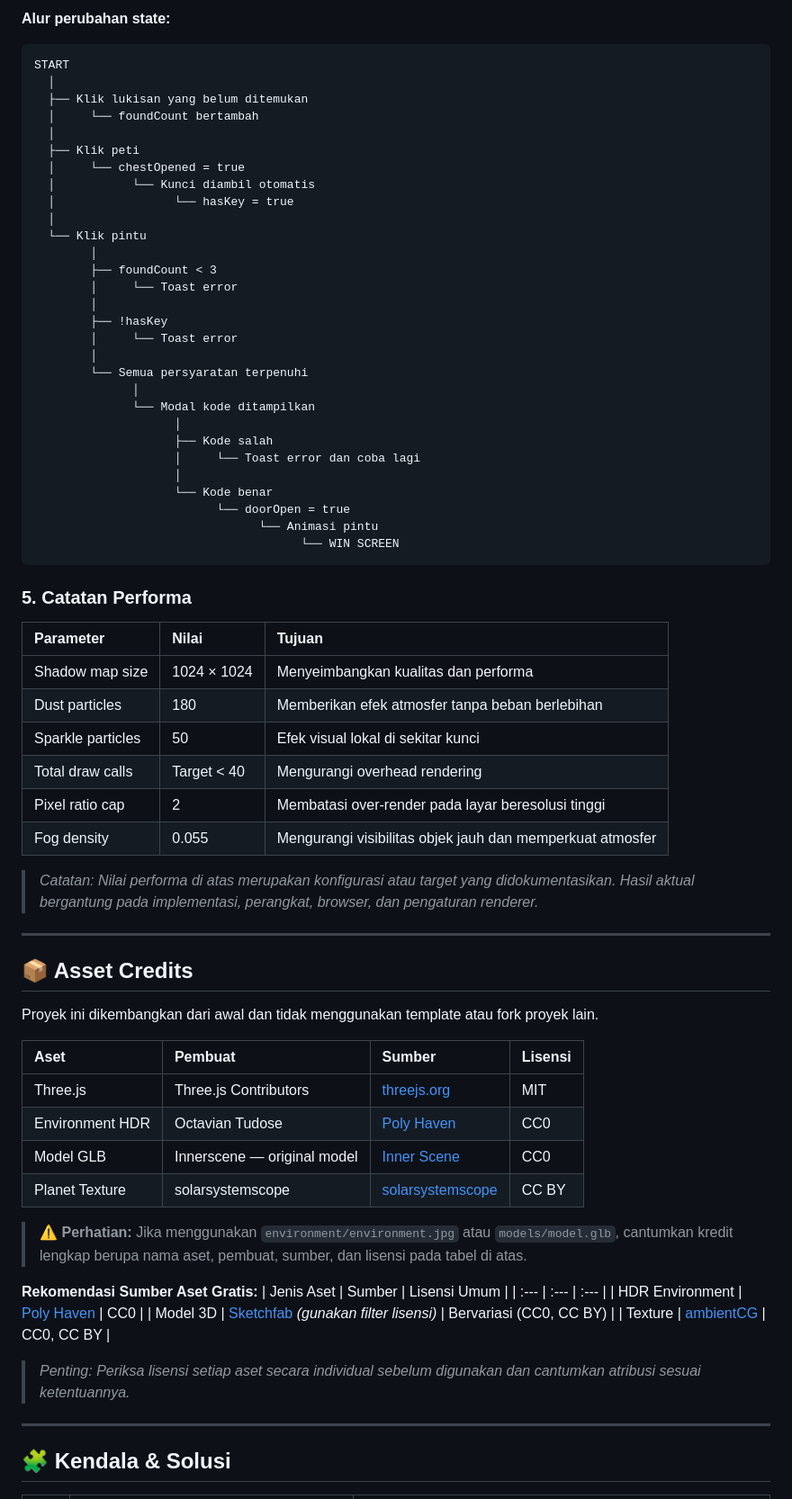
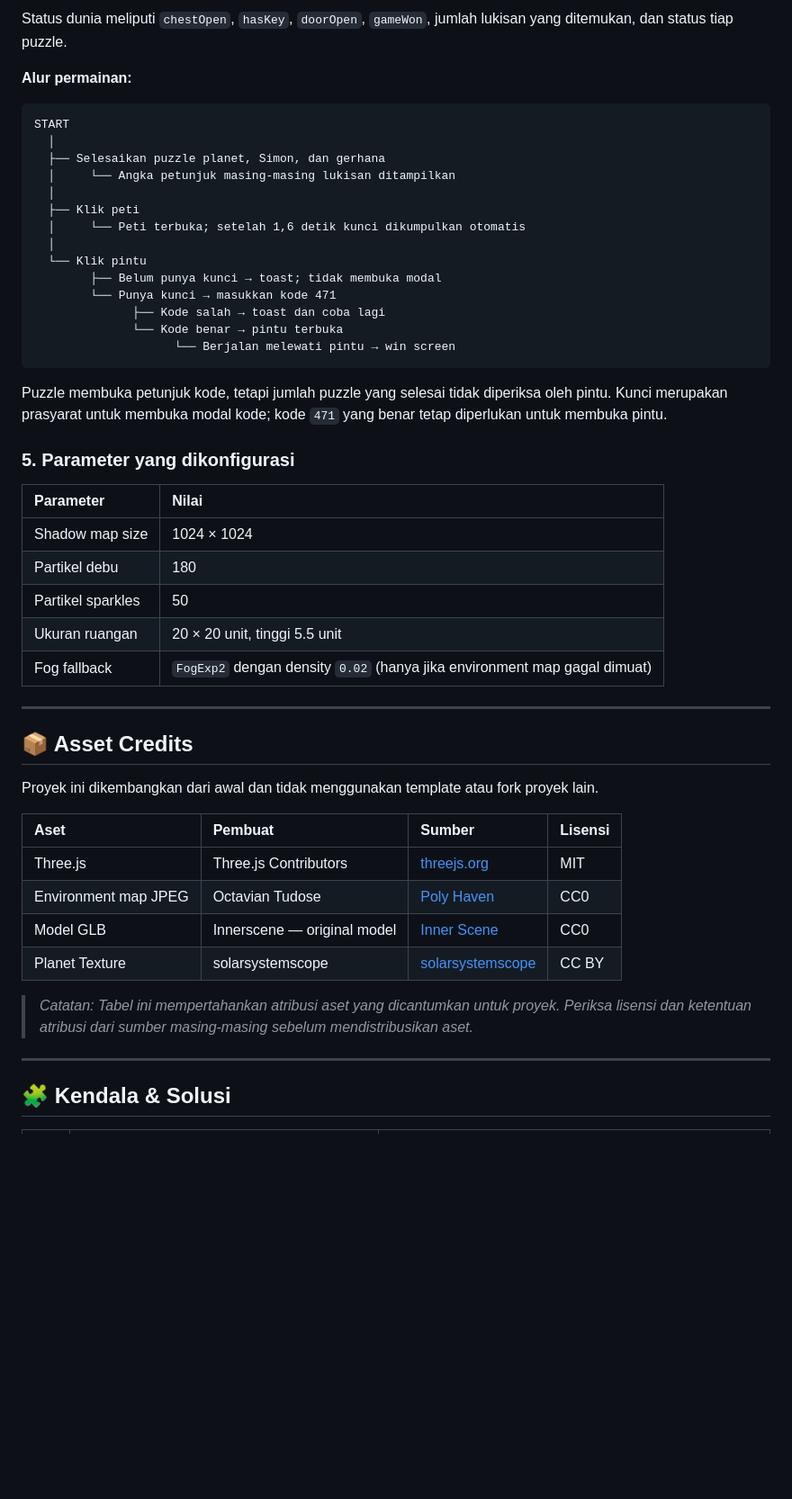
Before and after one commit to SandIsEverywhere/grafkom-escape-room, a Markdown page: README.md, the part around one of its changes. Shown at 90% size. GitHub-like rendering; blank space fills up the shorter version.

````diff
--- a/README.md
+++ b/README.md
@@ -345,49 +346,35 @@ foundCount = 0;
 ```
 
-**Alur perubahan state:**
+Status dunia meliputi `chestOpen`, `hasKey`, `doorOpen`, `gameWon`, jumlah lukisan yang ditemukan, dan status tiap puzzle.
+
+**Alur permainan:**
 ```text
 START
   │
-  ├── Klik lukisan yang belum ditemukan
-  │     └── foundCount bertambah
+  ├── Selesaikan puzzle planet, Simon, dan gerhana
+  │     └── Angka petunjuk masing-masing lukisan ditampilkan
   │
   ├── Klik peti
-  │     └── chestOpened = true
-  │           └── Kunci diambil otomatis
-  │                 └── hasKey = true
+  │     └── Peti terbuka; setelah 1,6 detik kunci dikumpulkan otomatis
   │
   └── Klik pintu
-        │
-        ├── foundCount < 3
-        │     └── Toast error
-        │
-        ├── !hasKey
-        │     └── Toast error
-        │
-        └── Semua persyaratan terpenuhi
-              │
-              └── Modal kode ditampilkan
-                    │
-                    ├── Kode salah
-                    │     └── Toast error dan coba lagi
-                    │
-                    └── Kode benar
-                          └── doorOpen = true
-                                └── Animasi pintu
-                                      └── WIN SCREEN
+        ├── Belum punya kunci → toast; tidak membuka modal
+        └── Punya kunci → masukkan kode 471
+              ├── Kode salah → toast dan coba lagi
+              └── Kode benar → pintu terbuka
+                    └── Berjalan melewati pintu → win screen
 ```
 
-### 5. Catatan Performa
-| Parameter | Nilai | Tujuan |
-| :--- | :--- | :--- |
-| Shadow map size | 1024 × 1024 | Menyeimbangkan kualitas dan performa |
-| Dust particles | 180 | Memberikan efek atmosfer tanpa beban berlebihan |
-| Sparkle particles | 50 | Efek visual lokal di sekitar kunci |
-| Total draw calls | Target < 40 | Mengurangi overhead rendering |
-| Pixel ratio cap | 2 | Membatasi over-render pada layar beresolusi tinggi |
-| Fog density | 0.055 | Mengurangi visibilitas objek jauh dan memperkuat atmosfer |
+Puzzle membuka petunjuk kode, tetapi jumlah puzzle yang selesai tidak diperiksa oleh pintu. Kunci merupakan prasyarat untuk membuka modal kode; kode `471` yang benar tetap diperlukan untuk membuka pintu.
 
-> *Catatan: Nilai performa di atas merupakan konfigurasi atau target yang didokumentasikan. Hasil aktual bergantung pada implementasi, perangkat, browser, dan pengaturan renderer.*
+### 5. Parameter yang dikonfigurasi
+| Parameter | Nilai |
+| :--- | :--- |
+| Shadow map size | 1024 × 1024 |
+| Partikel debu | 180 |
+| Partikel sparkles | 50 |
+| Ukuran ruangan | 20 × 20 unit, tinggi 5.5 unit |
+| Fog fallback | `FogExp2` dengan density `0.02` (hanya jika environment map gagal dimuat) |
 
 ---
 
@@ -397,20 +384,11 @@ Proyek ini dikembangkan dari awal dan tidak menggunakan template atau fork proye
 | Aset | Pembuat | Sumber | Lisensi |
 | :--- | :--- | :--- | :--- |
 | Three.js | Three.js Contributors | [threejs.org](https://threejs.org/) | MIT |
-| Environment HDR | Octavian Tudose | [Poly Haven](https://polyhaven.com/a/kloppenheim_02_puresky) | CC0 |
+| Environment map JPEG | Octavian Tudose | [Poly Haven](https://polyhaven.com/a/kloppenheim_02_puresky) | CC0 |
 | Model GLB | Innerscene — original model | [Inner Scene](https://www.innerscene.com/tools/library/3d-parts/voyage-campaign-chest-1d609eb1) | CC0 |
 | Planet Texture | solarsystemscope | [solarsystemscope](https://www.solarsystemscope.com/textures/) | CC BY |
 
-> ⚠️ **Perhatian:** Jika menggunakan `environment/environment.jpg` atau `models/model.glb`, cantumkan kredit lengkap berupa nama aset, pembuat, sumber, dan lisensi pada tabel di atas.
-
-**Rekomendasi Sumber Aset Gratis:**
-| Jenis Aset | Sumber | Lisensi Umum |
-| :--- | :--- | :--- |
-| HDR Environment | [Poly Haven](https://polyhaven.com/) | CC0 |
-| Model 3D | [Sketchfab](https://sketchfab.com/) *(gunakan filter lisensi)* | Bervariasi (CC0, CC BY) |
-| Texture | [ambientCG](https://ambientcg.com/) | CC0, CC BY |
-
-> *Penting: Periksa lisensi setiap aset secara individual sebelum digunakan dan cantumkan atribusi sesuai ketentuannya.*
+> *Catatan: Tabel ini mempertahankan atribusi aset yang dicantumkan untuk proyek. Periksa lisensi dan ketentuan atribusi dari sumber masing-masing sebelum mendistribusikan aset.*
 
 ---
 
````
Also changed, not shown: other parts of README.md (+122 -124 lines).
